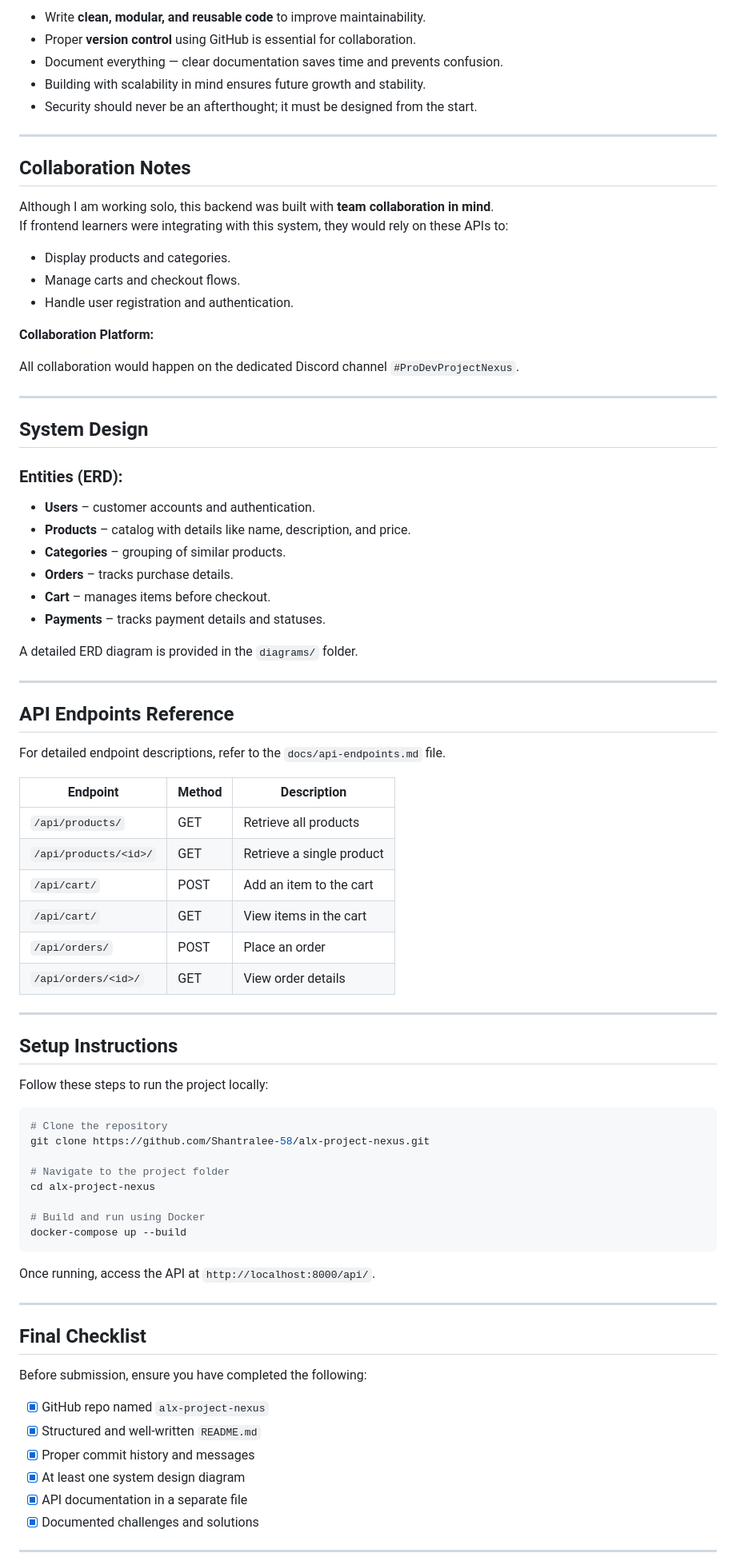
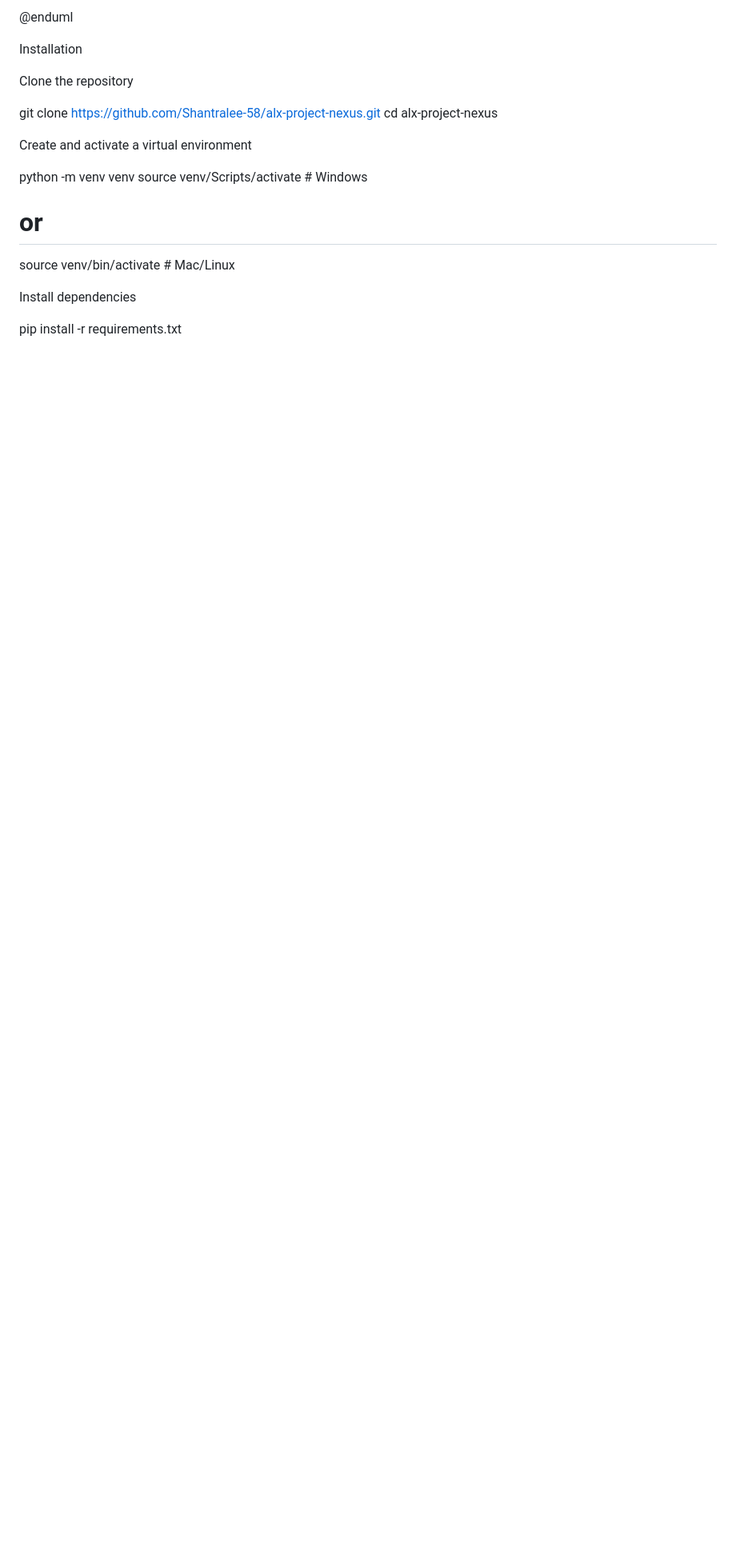
Before and after one commit to Shantralee-58/alx-project-nexus, a Markdown page: README.md, the part around one of its changes. Shown at 80% size. Rendered like a GitHub page; blank space fills up the shorter version.

````diff
--- a/README.md
+++ b/README.md
@@ -68,86 +178,24 @@ This project captures key backend engineering concepts I studied during the prog
 
-- Write **clean, modular, and reusable code** to improve maintainability.
-- Proper **version control** using GitHub is essential for collaboration.
-- Document everything — clear documentation saves time and prevents confusion.
-- Building with scalability in mind ensures future growth and stability.
-- Security should never be an afterthought; it must be designed from the start.
+@enduml
 
----
+Installation
 
-## Collaboration Notes
+Clone the repository
 
-Although I am working solo, this backend was built with **team collaboration in mind**.
-If frontend learners were integrating with this system, they would rely on these APIs to:
-
-- Display products and categories.
-- Manage carts and checkout flows.
-- Handle user registration and authentication.
-
-**Collaboration Platform:**
-
-All collaboration would happen on the dedicated Discord channel `#ProDevProjectNexus`.
-
----
-
-## System Design
-
-### Entities (ERD):
-
-- **Users** – customer accounts and authentication.
-- **Products** – catalog with details like name, description, and price.
-- **Categories** – grouping of similar products.
-- **Orders** – tracks purchase details.
-- **Cart** – manages items before checkout.
-- **Payments** – tracks payment details and statuses.
-
-A detailed ERD diagram is provided in the `diagrams/` folder.
-
----
-
-## API Endpoints Reference
-
-For detailed endpoint descriptions, refer to the `docs/api-endpoints.md` file.
-
-| Endpoint            | Method | Description |
-|---------------------|--------|-------------|
-| `/api/products/`    | GET    | Retrieve all products |
-| `/api/products/<id>/` | GET  | Retrieve a single product |
-| `/api/cart/`        | POST   | Add an item to the cart |
-| `/api/cart/`        | GET    | View items in the cart |
-| `/api/orders/`      | POST   | Place an order |
-| `/api/orders/<id>/` | GET    | View order details |
-
----
-
-## Setup Instructions
-
-Follow these steps to run the project locally:
-
-```bash
-# Clone the repository
 git clone https://github.com/Shantralee-58/alx-project-nexus.git
-
-# Navigate to the project folder
 cd alx-project-nexus
 
-# Build and run using Docker
-docker-compose up --build
-```
 
-Once running, access the API at `http://localhost:8000/api/`.
+Create and activate a virtual environment
 
----
+python -m venv venv
+source venv/Scripts/activate      # Windows
+# or
+source venv/bin/activate          # Mac/Linux
 
-## Final Checklist
 
-Before submission, ensure you have completed the following:
+Install dependencies
 
-- [x] GitHub repo named `alx-project-nexus`
-- [x] Structured and well-written `README.md`
-- [x] Proper commit history and messages
-- [x] At least one system design diagram
-- [x] API documentation in a separate file
-- [x] Documented challenges and solutions
+pip install -r requirements.txt
 
----
 
````
Also changed, not shown: other parts of README.md (+187 -52 lines).
